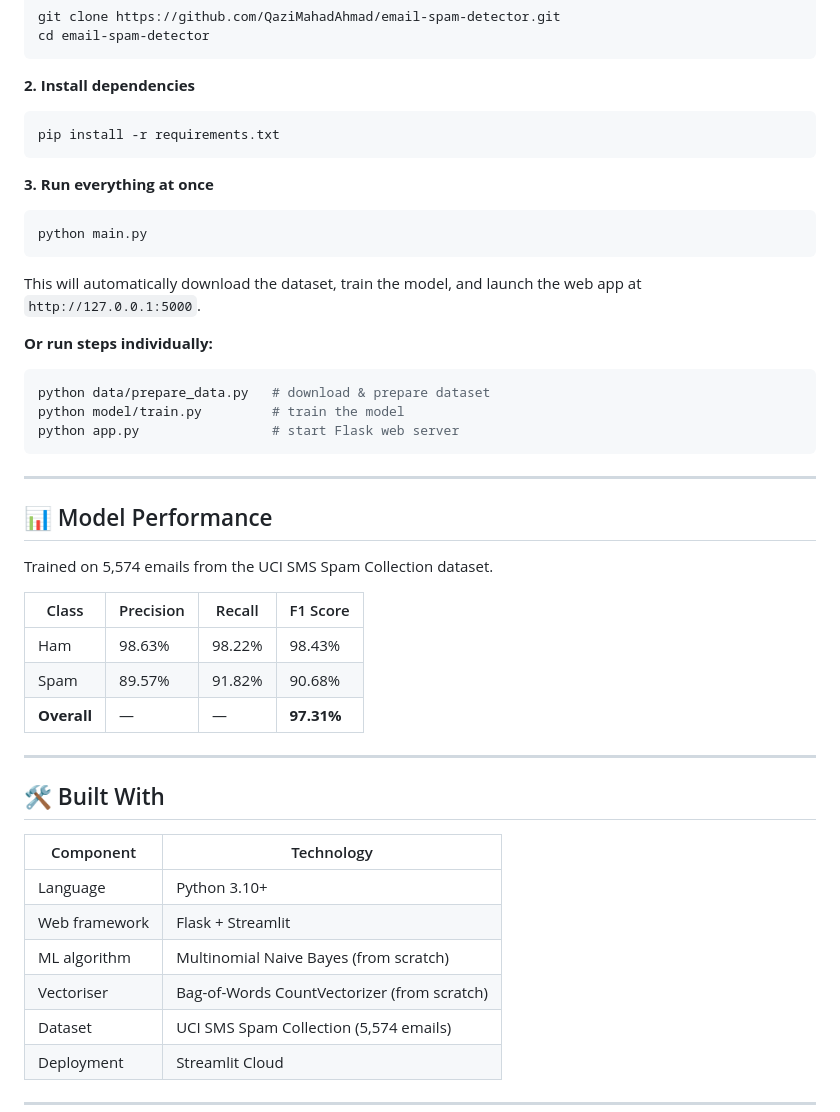
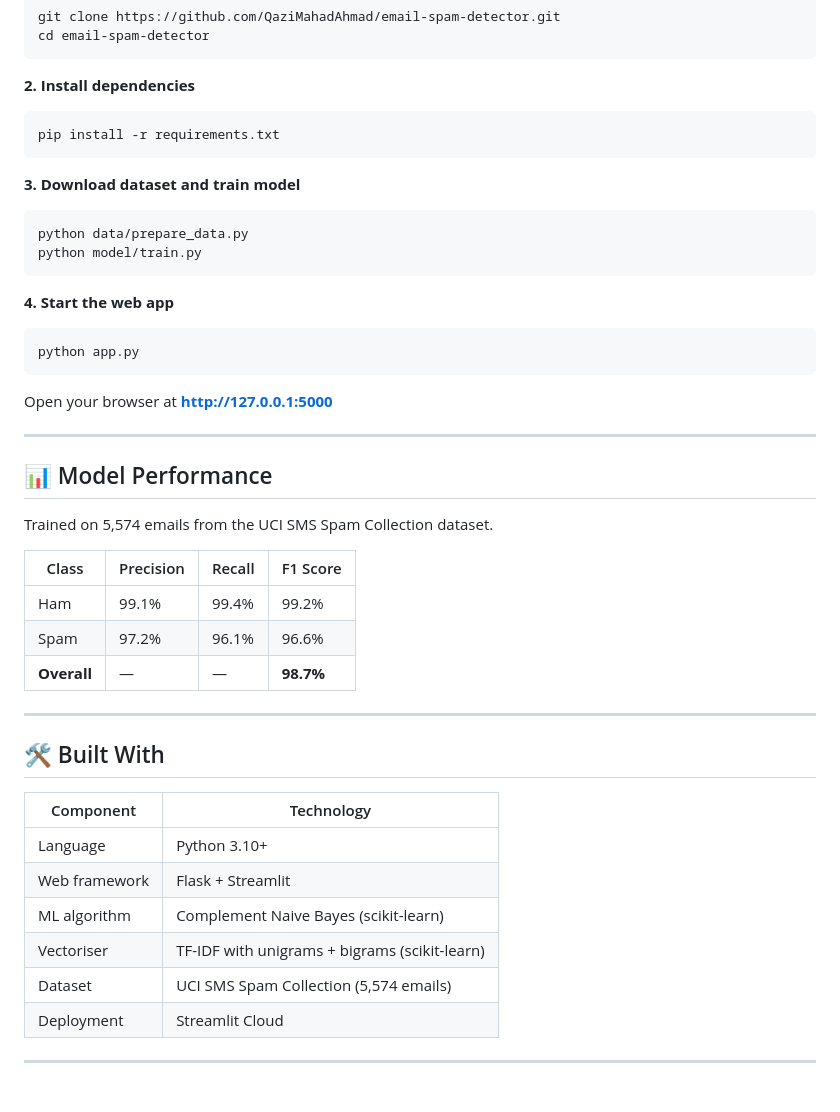
Before and after one commit to QaziMahadAhmad/email_spam_detector, a Markdown page: README.md, the part around one of its changes. Rendered like a GitHub page; blank space fills up the shorter version.

````diff
--- a/README.md
+++ b/README.md
@@ -88,19 +95,18 @@ cd email-spam-detector
 pip install -r requirements.txt
 ```
 
-**3. Run everything at once**
+**3. Download dataset and train model**
 ```bash
-python main.py
+python data/prepare_data.py
+python model/train.py
 ```
 
-This will automatically download the dataset, train the model, and launch the web app at `http://127.0.0.1:5000`.
+**4. Start the web app**
+```bash
+python app.py
+```
 
-**Or run steps individually:**
-```bash
-python data/prepare_data.py   # download & prepare dataset
-python model/train.py         # train the model
-python app.py                 # start Flask web server
-```
+Open your browser at **http://127.0.0.1:5000**
 
 ---
 
@@ -110,20 +116,20 @@ Trained on 5,574 emails from the UCI SMS Spam Collection dataset.
 
 | Class | Precision | Recall | F1 Score |
 |-------|-----------|--------|----------|
-| Ham   | 98.63%    | 98.22% | 98.43%   |
-| Spam  | 89.57%    | 91.82% | 90.68%   |
-| **Overall** | — | — | **97.31%** |
+| Ham   | 99.1%     | 99.4%  | 99.2%    |
+| Spam  | 97.2%     | 96.1%  | 96.6%    |
+| **Overall** | — | — | **98.7%** |
 
 ---
 
 ## 🛠️ Built With
 
 | Component | Technology |
-|-----------|-----------|
+|-----------|------------|
 | Language | Python 3.10+ |
 | Web framework | Flask + Streamlit |
-| ML algorithm | Multinomial Naive Bayes (from scratch) |
-| Vectoriser | Bag-of-Words CountVectorizer (from scratch) |
+| ML algorithm | Complement Naive Bayes (scikit-learn) |
+| Vectoriser | TF-IDF with unigrams + bigrams (scikit-learn) |
 | Dataset | UCI SMS Spam Collection (5,574 emails) |
 | Deployment | Streamlit Cloud |
 
````
Also changed, not shown: other parts of README.md (+24 -17 lines).
